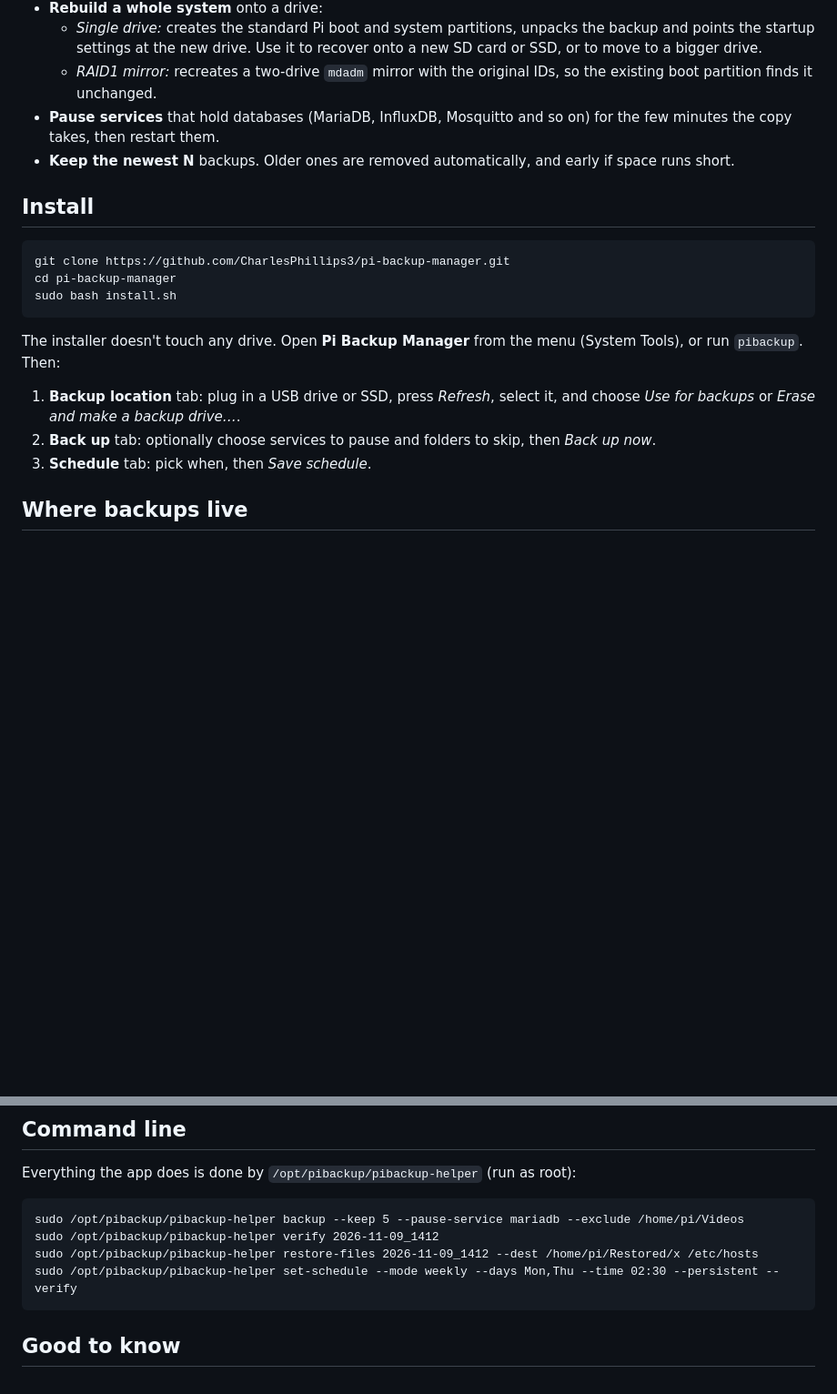
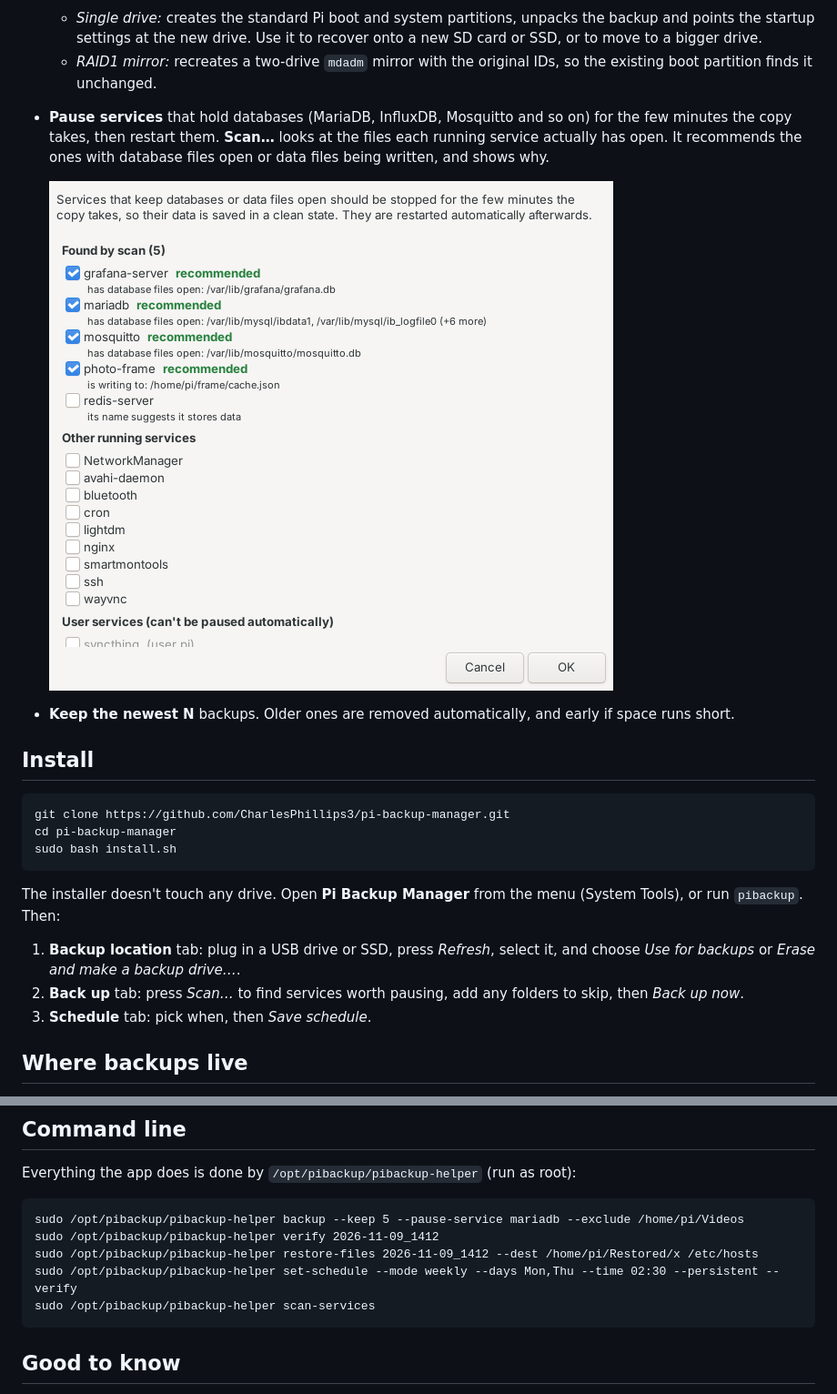
Before and after one commit to CharlesPhillips3/pi-backup-manager, a Markdown page: README.md, 2 parts joined by grey strips. Shown at 91% size. GitHub-like rendering; pictures changed too: screenshots/6-service-scan.png (added); blank space fills up the shorter version.

Commit message:
Add service scan: suggests which services to pause during backup
Looks at the files each running service has open (database files, data
files being written) and pre-ticks the ones worth pausing, with reasons.
User services are reported but can't be paused automatically.

Co-Authored-By: Claude Opus 5.5 <noreply@anthropic.com>
Claude-Session: https://claude.ai/code/session_01KmoB7at9wED3AtLATMJF7o

````diff
--- a/README.md
+++ b/README.md
@@ -37,7 +37,11 @@ Works with an SD card, a USB or NVMe SSD, or two NVMe drives in a RAID1 mirror.
   - *RAID1 mirror:* recreates a two-drive `mdadm` mirror with the original IDs, so the
     existing boot partition finds it unchanged.
 - **Pause services** that hold databases (MariaDB, InfluxDB, Mosquitto and so on) for the
-  few minutes the copy takes, then restart them.
+  few minutes the copy takes, then restart them. **Scan…** looks at the files each running
+  service actually has open. It recommends the ones with database files open or data files
+  being written, and shows why.
+
+  ![Service scan](screenshots/6-service-scan.png)
 - **Keep the newest N** backups. Older ones are removed automatically, and early if space
   runs short.
 
@@ -54,7 +58,7 @@ The installer doesn't touch any drive. Open **Pi Backup Manager** from the menu
 
 1. **Backup location** tab: plug in a USB drive or SSD, press *Refresh*, select it, and choose
    *Use for backups* or *Erase and make a backup drive…*.
-2. **Back up** tab: optionally choose services to pause and folders to skip, then *Back up now*.
+2. **Back up** tab: press *Scan…* to find services worth pausing, add any folders to skip, then *Back up now*.
 3. **Schedule** tab: pick when, then *Save schedule*.
 
 ## Where backups live
@@ -141,6 +145,7 @@ sudo /opt/pibackup/pibackup-helper backup --keep 5 --pause-service mariadb --exc
 sudo /opt/pibackup/pibackup-helper verify 2026-11-09_1412
 sudo /opt/pibackup/pibackup-helper restore-files 2026-11-09_1412 --dest /home/pi/Restored/x /etc/hosts
 sudo /opt/pibackup/pibackup-helper set-schedule --mode weekly --days Mon,Thu --time 02:30 --persistent --verify
+sudo /opt/pibackup/pibackup-helper scan-services
 ```
 
 ## Good to know
````
Also changed, not shown: 2 other files.
